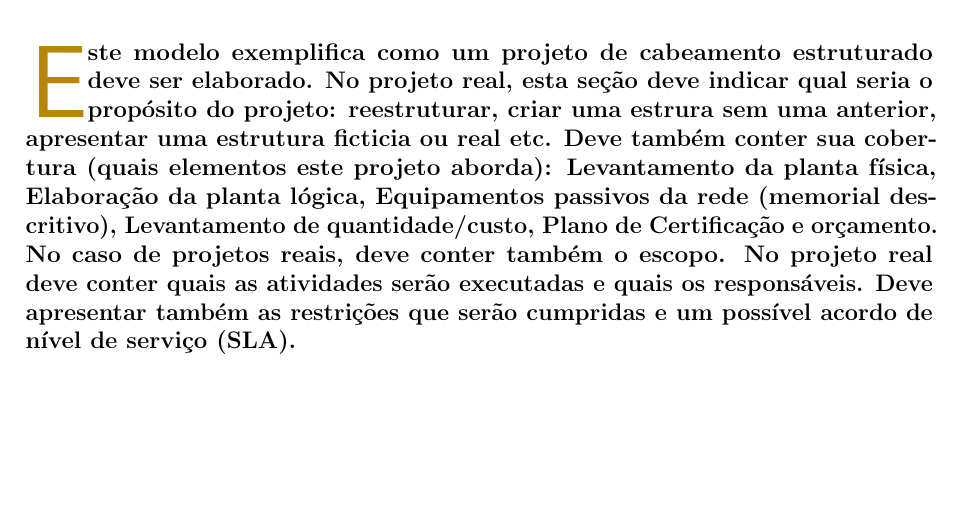
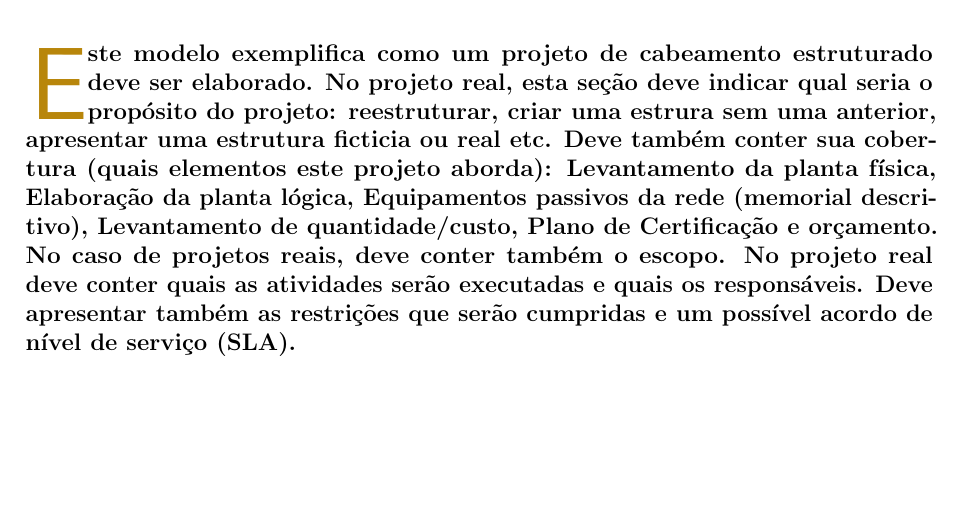
Before and after one commit to alerario/cabeamentoEstruturado, a LaTeX document (modelo_projeto.tex): part of page 1 of 10, cut so that both start at the same text. Compiled offline with pdfLaTeX.

Commit message:
adicionado separacao silabica padrao pt-br

```diff
--- a/modelo_projeto.tex
+++ b/modelo_projeto.tex
@@ -11,7 +11,7 @@
 							onecolumn]{scrartcl}	 					% KOMA-article class
 
 \usepackage{lipsum}													% Package to create dummy text
-\usepackage[english]{babel}										% English language/hyphenation
+\usepackage[brazil]{babel}										% English language/hyphenation
 \usepackage[protrusion=true,expansion=true]{microtype}				% Better typography
 \usepackage{amsmath,amsfonts,amsthm}					% Math packages
 \usepackage[pdftex]{graphicx}									% Enable pdflatex
```
